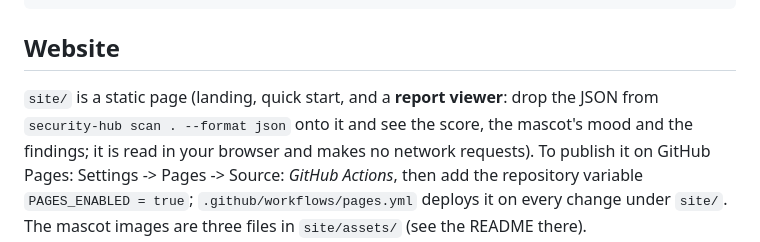
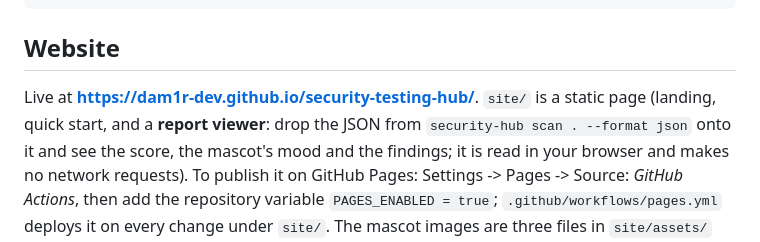
Before and after one commit to dam1r-dev/security-testing-hub, a Markdown page: README.md, the part around the change. Rendered like a GitHub page.

Commit message:
README: link the live site

```diff
--- a/README.md
+++ b/README.md
@@ -101,7 +101,7 @@ npm run build
 
 ## Website
 
-`site/` is a static page (landing, quick start, and a **report viewer**: drop the JSON from
+Live at **https://dam1r-dev.github.io/security-testing-hub/**. `site/` is a static page (landing, quick start, and a **report viewer**: drop the JSON from
 `security-hub scan . --format json` onto it and see the score, the mascot's mood and the findings; it is read in
 your browser and makes no network requests). To publish it on GitHub Pages: Settings -> Pages -> Source: *GitHub
 Actions*, then add the repository variable `PAGES_ENABLED = true`; `.github/workflows/pages.yml` deploys it on every
```
